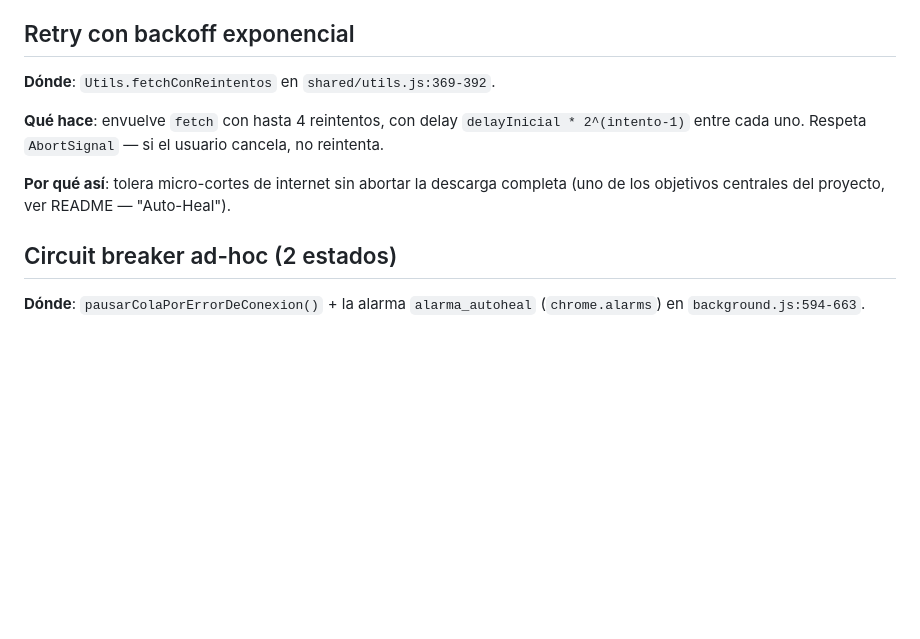
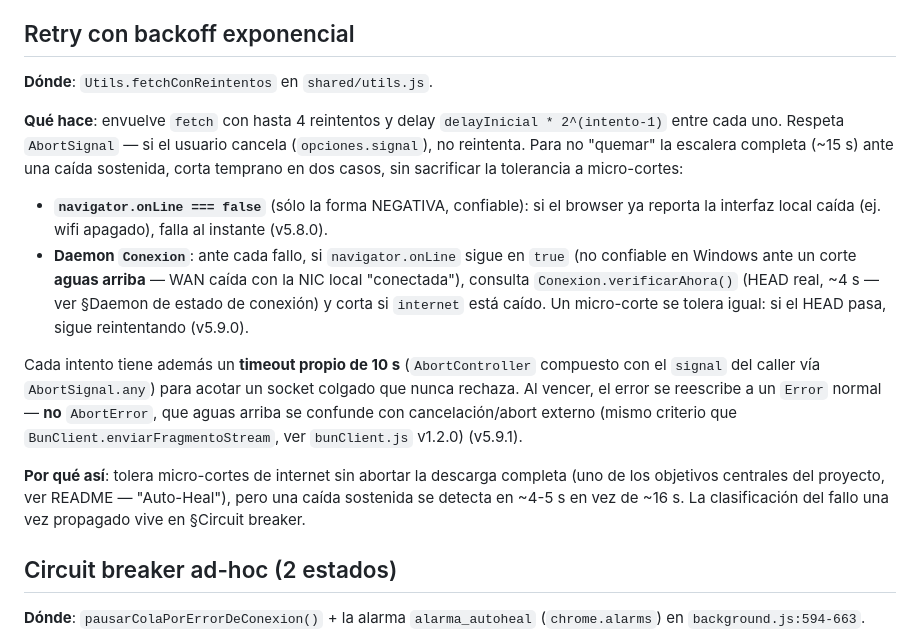
Before and after one commit to JuanCruzRodriguezKsenev/courseDownloader, a Markdown page: docs/patterns.md, the part around the change. Drawn GitHub-style; blank space fills up the shorter version.

Commit message:
docs(patterns): documentar los cortes rapidos de fetchConReintentos
La seccion §Retry solo describia "hasta 4 reintentos / Respeta AbortSignal".
Ahora refleja los tres cortes tempranos que evitan quemar la escalera (~15s)
ante una caida sostenida: navigator.onLine===false (v5.8.0), consulta al
daemon Conexion ante cada fallo (v5.9.0) y el timeout por-intento de 10s
reescrito a Error normal, no AbortError (v5.9.1). Linkea a §Daemon de estado
de conexion en vez de re-explicar el HEAD (DRY). Se quita el rango de linea
fragil (:369-392).

Co-Authored-By: Claude Opus 4.8 <noreply@anthropic.com>

```diff
--- a/docs/patterns.md
+++ b/docs/patterns.md
@@ -56,11 +56,16 @@ Explicación de los patrones que sostienen el código actual — qué problema r
 
 ## Retry con backoff exponencial
 
-**Dónde**: `Utils.fetchConReintentos` en `shared/utils.js:369-392`.
+**Dónde**: `Utils.fetchConReintentos` en `shared/utils.js`.
 
-**Qué hace**: envuelve `fetch` con hasta 4 reintentos, con delay `delayInicial * 2^(intento-1)` entre cada uno. Respeta `AbortSignal` — si el usuario cancela, no reintenta.
+**Qué hace**: envuelve `fetch` con hasta 4 reintentos y delay `delayInicial * 2^(intento-1)` entre cada uno. Respeta `AbortSignal` — si el usuario cancela (`opciones.signal`), no reintenta. Para no "quemar" la escalera completa (~15 s) ante una caída sostenida, corta temprano en dos casos, sin sacrificar la tolerancia a micro-cortes:
 
-**Por qué así**: tolera micro-cortes de internet sin abortar la descarga completa (uno de los objetivos centrales del proyecto, ver README — "Auto-Heal").
+- **`navigator.onLine === false`** (sólo la forma NEGATIVA, confiable): si el browser ya reporta la interfaz local caída (ej. wifi apagado), falla al instante (v5.8.0).
+- **Daemon `Conexion`**: ante cada fallo, si `navigator.onLine` sigue en `true` (no confiable en Windows ante un corte **aguas arriba** — WAN caída con la NIC local "conectada"), consulta `Conexion.verificarAhora()` (HEAD real, ~4 s — ver §Daemon de estado de conexión) y corta si `internet` está caído. Un micro-corte se tolera igual: si el HEAD pasa, sigue reintentando (v5.9.0).
+
+Cada intento tiene además un **timeout propio de 10 s** (`AbortController` compuesto con el `signal` del caller vía `AbortSignal.any`) para acotar un socket colgado que nunca rechaza. Al vencer, el error se reescribe a un `Error` normal — **no** `AbortError`, que aguas arriba se confunde con cancelación/abort externo (mismo criterio que `BunClient.enviarFragmentoStream`, ver `bunClient.js` v1.2.0) (v5.9.1).
+
+**Por qué así**: tolera micro-cortes de internet sin abortar la descarga completa (uno de los objetivos centrales del proyecto, ver README — "Auto-Heal"), pero una caída sostenida se detecta en ~4-5 s en vez de ~16 s. La clasificación del fallo una vez propagado vive en §Circuit breaker.
 
 ## Circuit breaker ad-hoc (2 estados)
 
```
